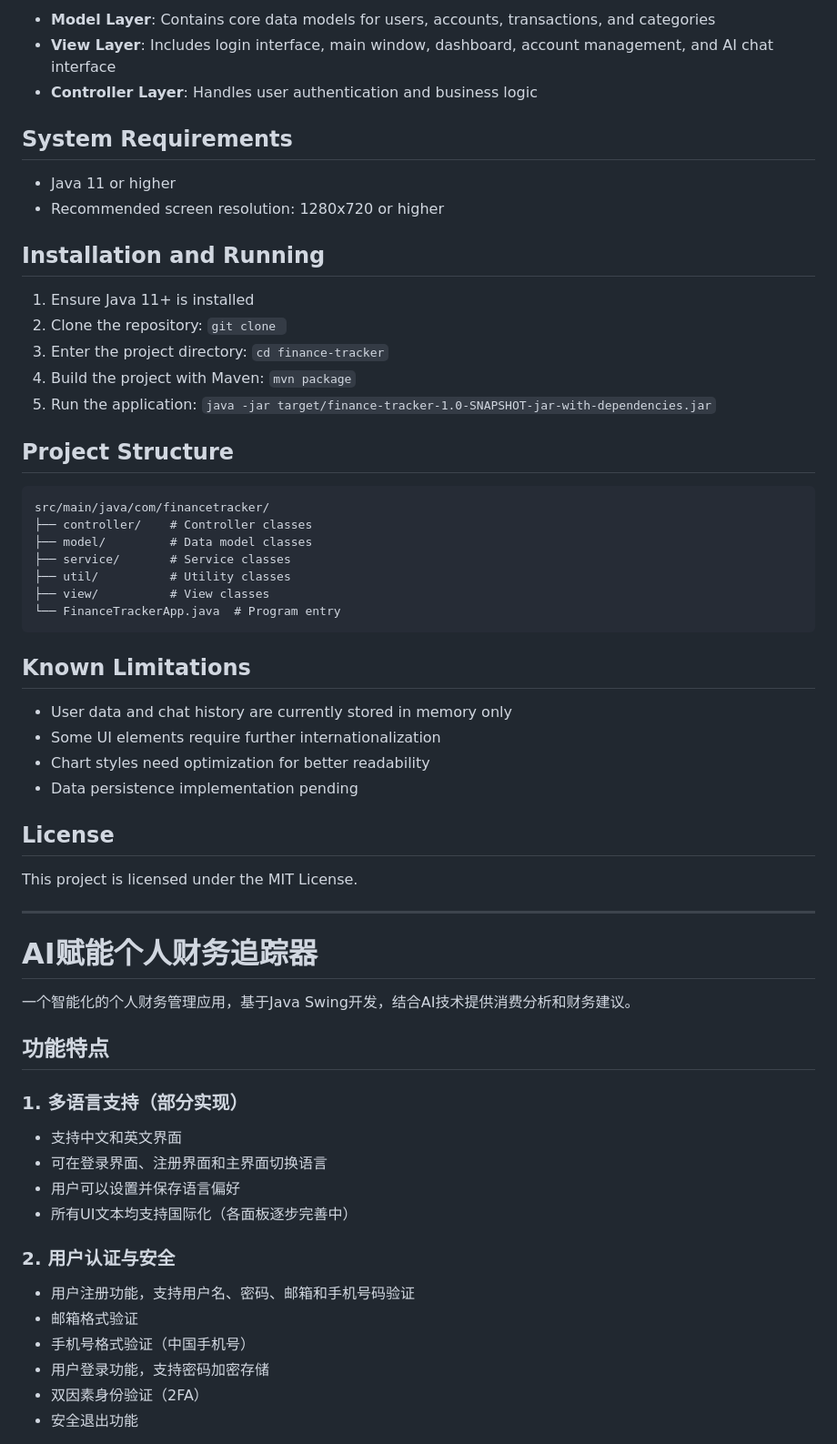
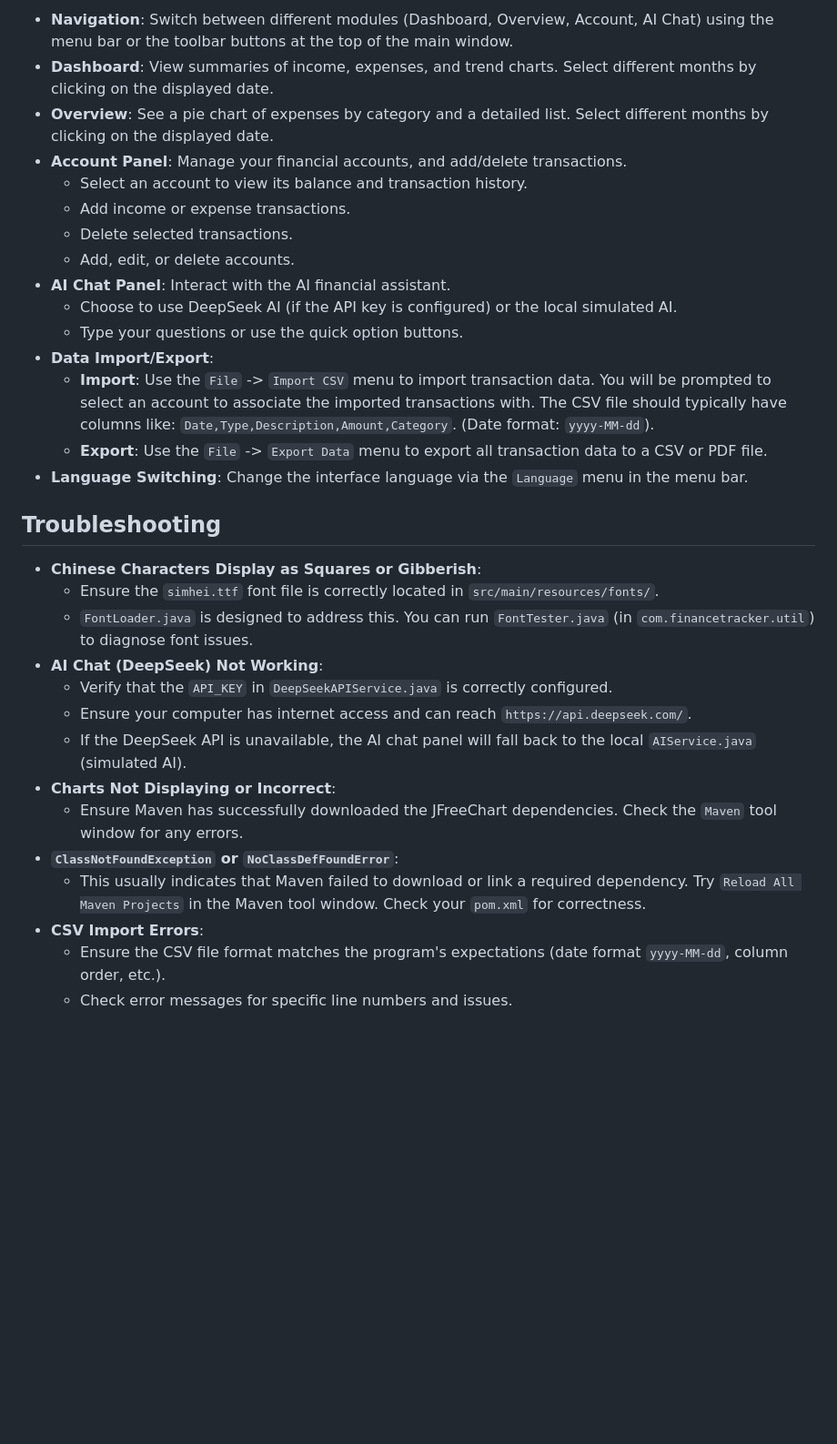
Before and after one commit to XdiWang/EBU6304-FinanceTracker, a Markdown page: README.md, the part around one of its changes. Shown at 91% size. Drawn GitHub-style; blank space fills up the shorter version.

````diff
--- a/README.md
+++ b/README.md
@@ -118,63 +92,34 @@ Designed using MVC (Model-View-Controller) architecture:
 
-- **Model Layer**: Contains core data models for users, accounts, transactions, and categories
-- **View Layer**: Includes login interface, main window, dashboard, account management, and AI chat interface
-- **Controller Layer**: Handles user authentication and business logic
+*   **Navigation**: Switch between different modules (Dashboard, Overview, Account, AI Chat) using the menu bar or the toolbar buttons at the top of the main window.
+*   **Dashboard**: View summaries of income, expenses, and trend charts. Select different months by clicking on the displayed date.
+*   **Overview**: See a pie chart of expenses by category and a detailed list. Select different months by clicking on the displayed date.
+*   **Account Panel**: Manage your financial accounts, and add/delete transactions.
+    *   Select an account to view its balance and transaction history.
+    *   Add income or expense transactions.
+    *   Delete selected transactions.
+    *   Add, edit, or delete accounts.
+*   **AI Chat Panel**: Interact with the AI financial assistant.
+    *   Choose to use DeepSeek AI (if the API key is configured) or the local simulated AI.
+    *   Type your questions or use the quick option buttons.
+*   **Data Import/Export**:
+    *   **Import**: Use the `File` -> `Import CSV` menu to import transaction data. You will be prompted to select an account to associate the imported transactions with. The CSV file should typically have columns like: `Date,Type,Description,Amount,Category`. (Date format: `yyyy-MM-dd`).
+    *   **Export**: Use the `File` -> `Export Data` menu to export all transaction data to a CSV or PDF file.
+*   **Language Switching**: Change the interface language via the `Language` menu in the menu bar.
 
-## System Requirements
+## Troubleshooting
 
-- Java 11 or higher
-- Recommended screen resolution: 1280x720 or higher
+*   **Chinese Characters Display as Squares or Gibberish**:
+    *   Ensure the `simhei.ttf` font file is correctly located in `src/main/resources/fonts/`.
+    *   `FontLoader.java` is designed to address this. You can run `FontTester.java` (in `com.financetracker.util`) to diagnose font issues.
+*   **AI Chat (DeepSeek) Not Working**:
+    *   Verify that the `API_KEY` in `DeepSeekAPIService.java` is correctly configured.
+    *   Ensure your computer has internet access and can reach `https://api.deepseek.com/`.
+    *   If the DeepSeek API is unavailable, the AI chat panel will fall back to the local `AIService.java` (simulated AI).
+*   **Charts Not Displaying or Incorrect**:
+    *   Ensure Maven has successfully downloaded the JFreeChart dependencies. Check the `Maven` tool window for any errors.
+*   **`ClassNotFoundException` or `NoClassDefFoundError`**:
+    *   This usually indicates that Maven failed to download or link a required dependency. Try `Reload All Maven Projects` in the Maven tool window. Check your `pom.xml` for correctness.
+*   **CSV Import Errors**:
+    *   Ensure the CSV file format matches the program's expectations (date format `yyyy-MM-dd`, column order, etc.).
+    *   Check error messages for specific line numbers and issues.
 
-## Installation and Running
-
-1. Ensure Java 11+ is installed
-2. Clone the repository: `git clone `
-3. Enter the project directory: `cd finance-tracker`
-4. Build the project with Maven: `mvn package`
-5. Run the application: `java -jar target/finance-tracker-1.0-SNAPSHOT-jar-with-dependencies.jar`
-
-## Project Structure
-
-```
-src/main/java/com/financetracker/
-├── controller/    # Controller classes
-├── model/         # Data model classes
-├── service/       # Service classes
-├── util/          # Utility classes
-├── view/          # View classes
-└── FinanceTrackerApp.java  # Program entry
-```
-
-## Known Limitations
-
-- User data and chat history are currently stored in memory only
-- Some UI elements require further internationalization
-- Chart styles need optimization for better readability
-- Data persistence implementation pending
-
-## License
-
-This project is licensed under the MIT License.
-
----
-
-# AI赋能个人财务追踪器
-
-一个智能化的个人财务管理应用，基于Java Swing开发，结合AI技术提供消费分析和财务建议。
-
-## 功能特点
-
-### 1. 多语言支持（部分实现）
-- 支持中文和英文界面
-- 可在登录界面、注册界面和主界面切换语言
-- 用户可以设置并保存语言偏好
-- 所有UI文本均支持国际化（各面板逐步完善中）
-
-### 2. 用户认证与安全
-- 用户注册功能，支持用户名、密码、邮箱和手机号码验证
-- 邮箱格式验证
-- 手机号格式验证（中国手机号）
-- 用户登录功能，支持密码加密存储
-- 双因素身份验证（2FA）
-- 安全退出功能
-
````
Also changed, not shown: other parts of README.md (+74 -236 lines).
